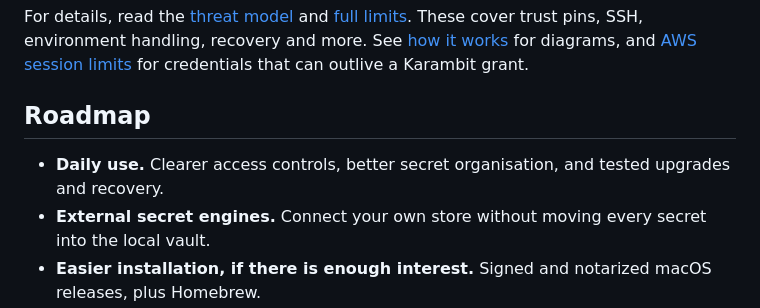
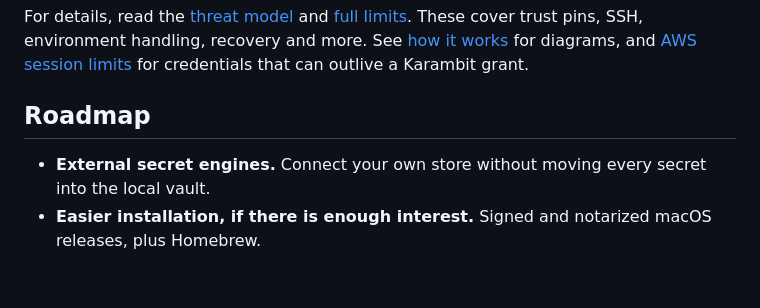
Before and after one commit to AmazingCarbon/karambit, a Markdown page: README.md, the part around the change. Drawn GitHub-style; blank space fills up the shorter version.

Commit message:
Remove the broad daily use roadmap item

```diff
--- a/README.md
+++ b/README.md
@@ -201,7 +201,6 @@ for credentials that can outlive a Karambit grant.
 
 ## Roadmap
 
-- **Daily use.** Clearer access controls, better secret organisation, and tested upgrades and recovery.
 - **External secret engines.** Connect your own store without moving every secret into the local vault.
 - **Easier installation, if there is enough interest.** Signed and notarized macOS releases, plus Homebrew.
 
```
